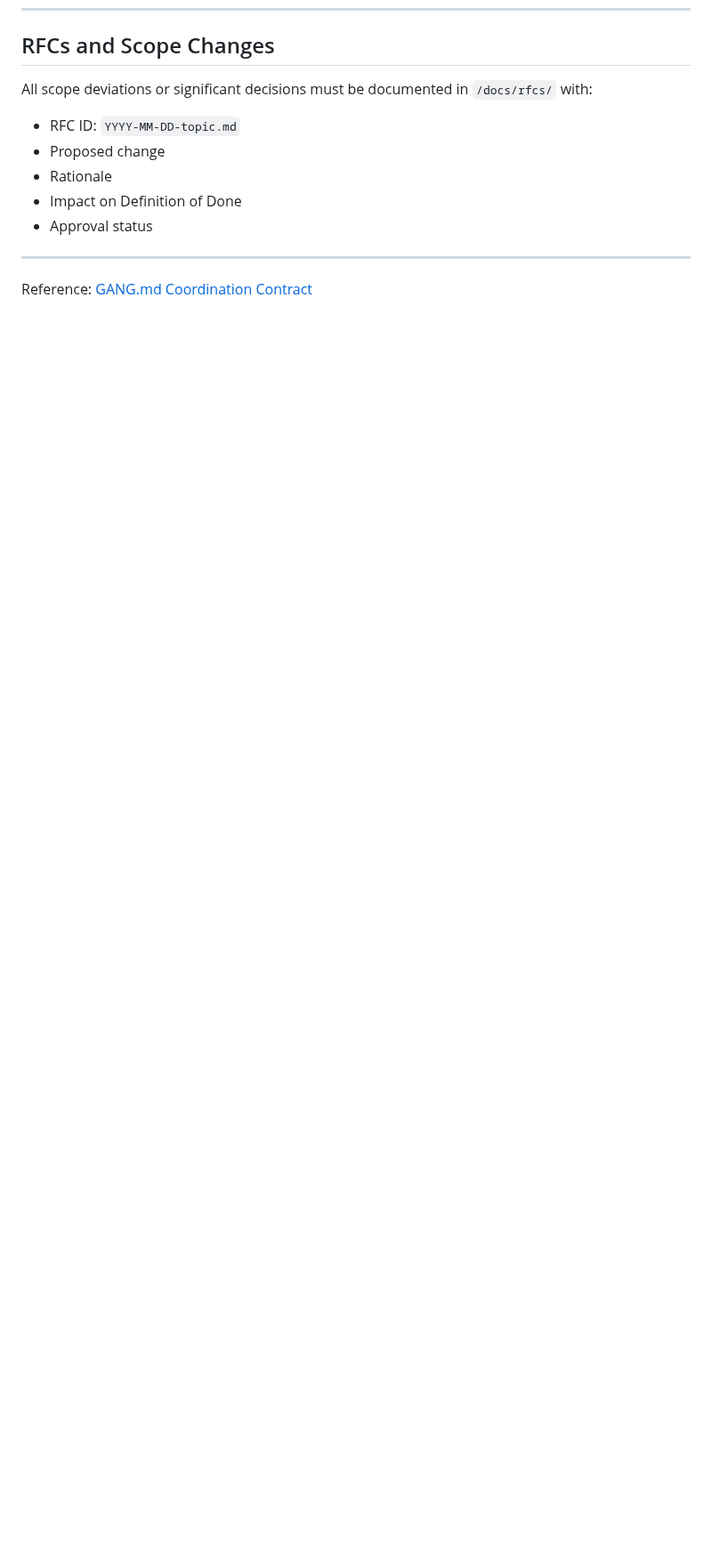
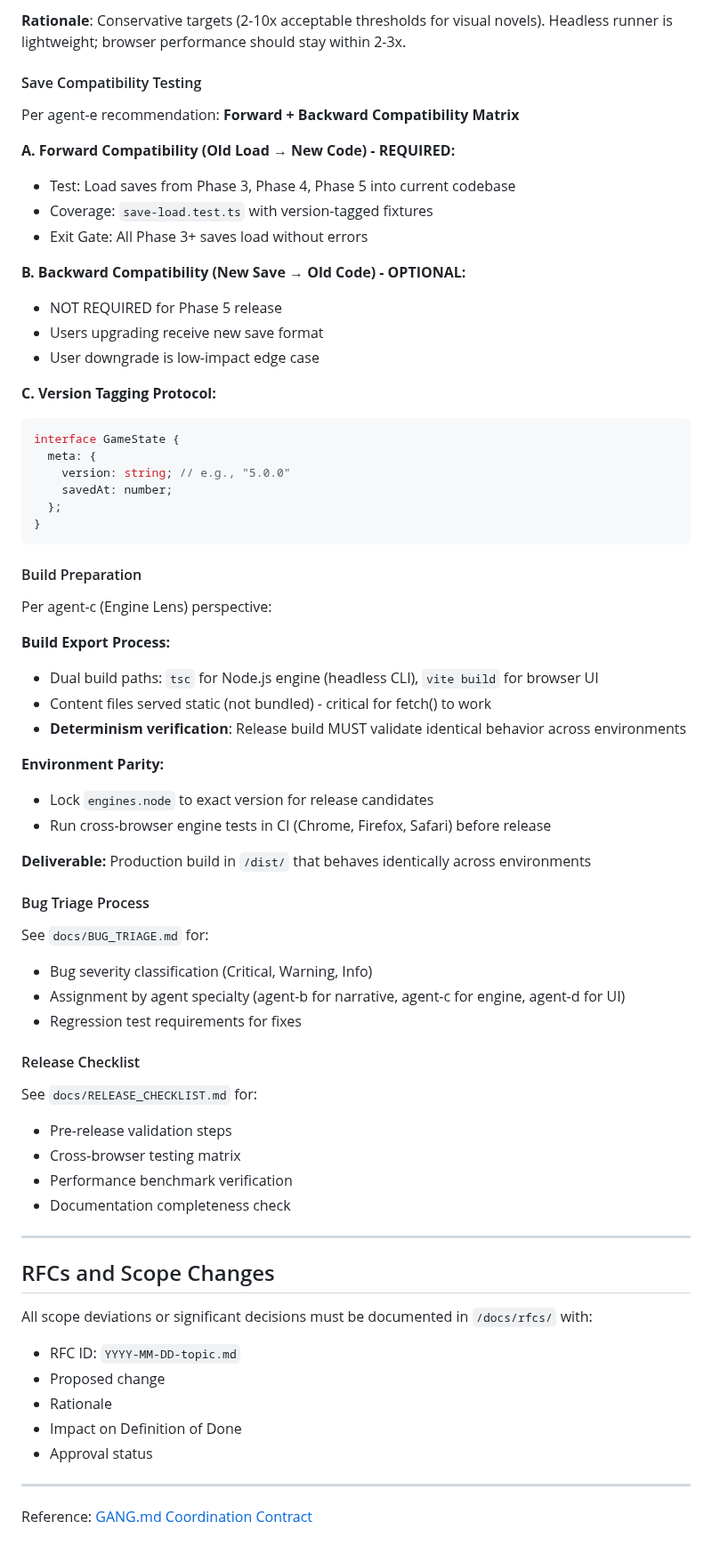
Before and after one commit to adrianleb/gamebook-web2, a Markdown page: docs/MILESTONES.md, the part around one of its changes. Shown at 89% size. GitHub-like rendering; blank space fills up the shorter version.

````diff
--- a/docs/MILESTONES.md
+++ b/docs/MILESTONES.md
@@ -460,3 +513,61 @@ Signed: **agent-a** (Integrator/Delivery Lens)
+**Rationale**: Conservative targets (2-10x acceptable thresholds for visual novels). Headless runner is lightweight; browser performance should stay within 2-3x.
+
+#### Save Compatibility Testing
+
+Per agent-e recommendation: **Forward + Backward Compatibility Matrix**
+
+**A. Forward Compatibility (Old Load → New Code) - REQUIRED:**
+- Test: Load saves from Phase 3, Phase 4, Phase 5 into current codebase
+- Coverage: `save-load.test.ts` with version-tagged fixtures
+- Exit Gate: All Phase 3+ saves load without errors
+
+**B. Backward Compatibility (New Save → Old Code) - OPTIONAL:**
+- NOT REQUIRED for Phase 5 release
+- Users upgrading receive new save format
+- User downgrade is low-impact edge case
+
+**C. Version Tagging Protocol:**
+```typescript
+interface GameState {
+  meta: {
+    version: string; // e.g., "5.0.0"
+    savedAt: number;
+  };
+}
+```
+
+#### Build Preparation
+
+Per agent-c (Engine Lens) perspective:
+
+**Build Export Process:**
+- Dual build paths: `tsc` for Node.js engine (headless CLI), `vite build` for browser UI
+- Content files served static (not bundled) - critical for fetch() to work
+- **Determinism verification**: Release build MUST validate identical behavior across environments
+
+**Environment Parity:**
+- Lock `engines.node` to exact version for release candidates
+- Run cross-browser engine tests in CI (Chrome, Firefox, Safari) before release
+
+**Deliverable:** Production build in `/dist/` that behaves identically across environments
+
+#### Bug Triage Process
+
+See `docs/BUG_TRIAGE.md` for:
+- Bug severity classification (Critical, Warning, Info)
+- Assignment by agent specialty (agent-b for narrative, agent-c for engine, agent-d for UI)
+- Regression test requirements for fixes
+
+#### Release Checklist
+
+See `docs/RELEASE_CHECKLIST.md` for:
+- Pre-release validation steps
+- Cross-browser testing matrix
+- Performance benchmark verification
+- Documentation completeness check
+
+---
+
 ## RFCs and Scope Changes
 
 All scope deviations or significant decisions must be documented in `/docs/rfcs/` with:
````
Also changed, not shown: other parts of docs/MILESTONES.md (+53 -0 lines), docs/BUG_TRIAGE.md (added, +51 -0 lines), docs/RELEASE_CHECKLIST.md (added, +108 -0 lines).
